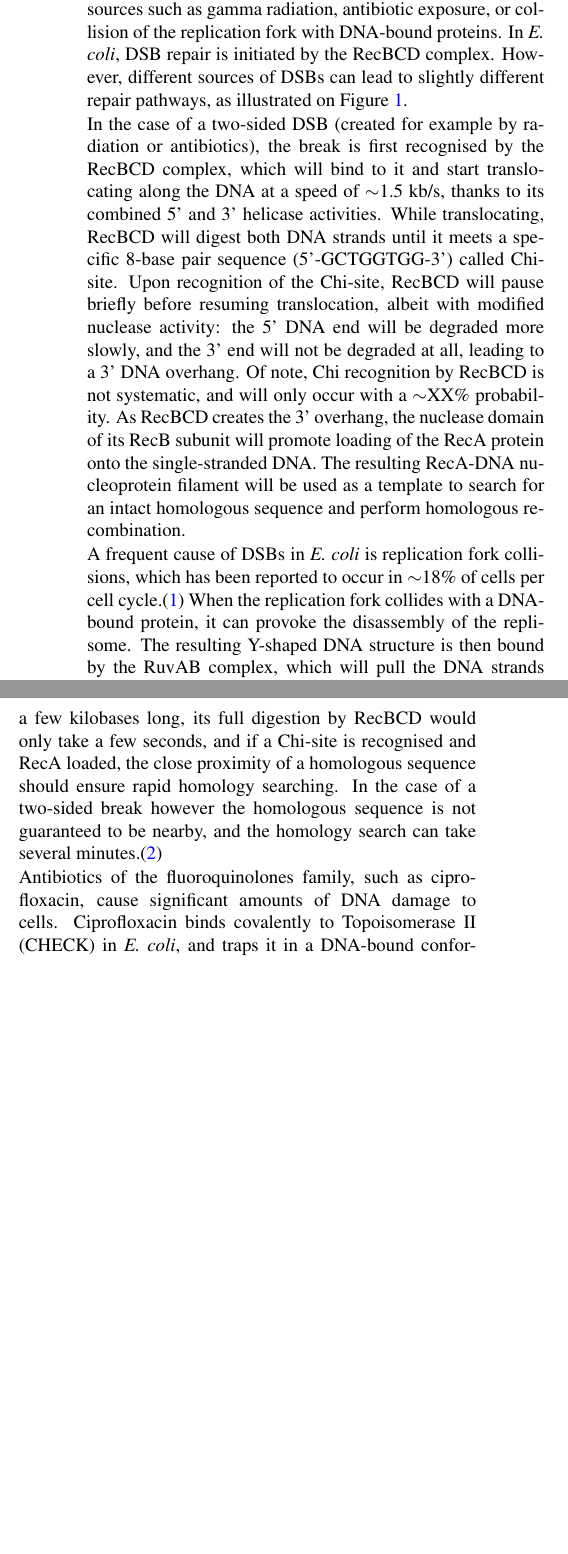
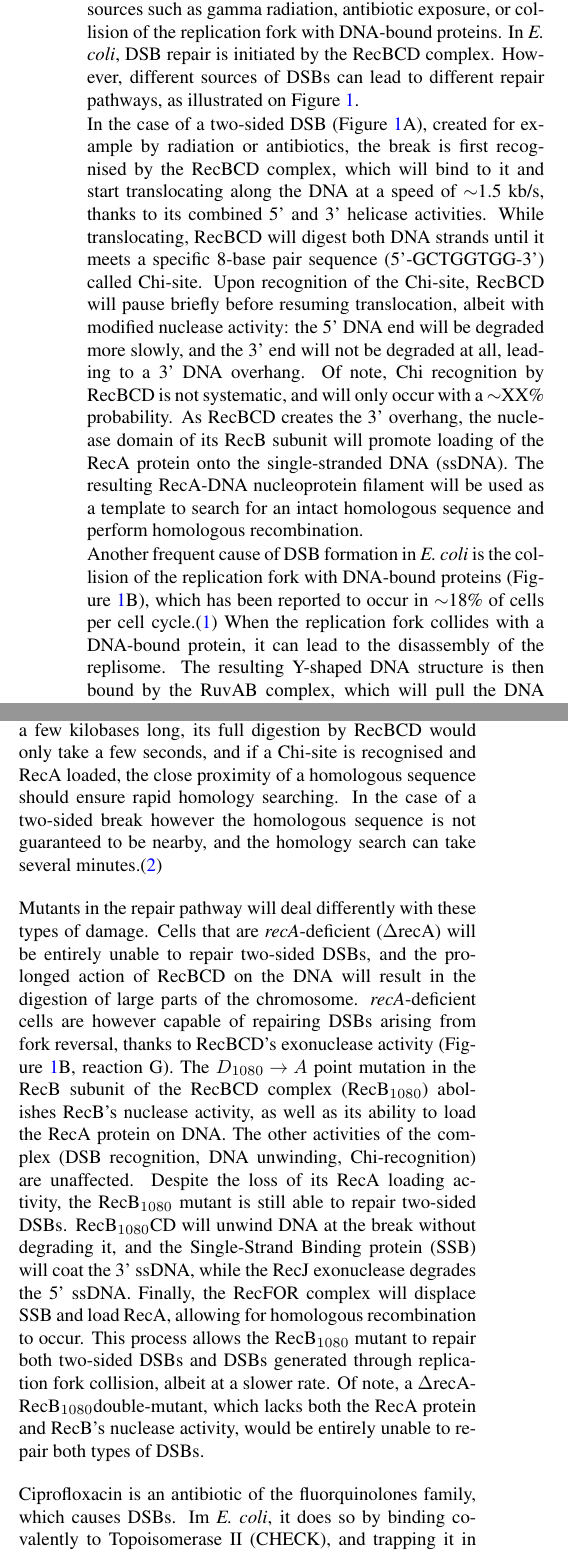
Before and after one commit to DanielThedie/RecB_article, a LaTeX document (Article.tex, which reads Introduction.tex): two parts of the columns of page 1 of 14 before the commit and two parts of the columns of page 1 of 15 after it, joined at a grey line, cut so that both start at the same text, the shorter picture padded with empty space. Compiled offline with pdfLaTeX.

Commit message:
Added paragraphs on mutants and on DSB generation by cipro

```diff
--- a/Introduction.tex
+++ b/Introduction.tex
@@ -1,10 +1,10 @@
 \section*{Introduction}
 
-DNA double-strand breaks (DSBs) pose a serious threat to the integrity of bacterial cells. They can arise from various sources such as gamma radiation, antibiotic exposure, or collision of the replication fork with DNA-bound proteins. In \emph{E. coli}, DSB repair is initiated by the RecBCD complex. However, different sources of DSBs can lead to slightly different repair pathways, as illustrated on Figure \ref{Fig:DSB_scheme}.
+DNA double-strand breaks (DSBs) pose a serious threat to the integrity of bacterial cells. They can arise from various sources such as gamma radiation, antibiotic exposure, or collision of the replication fork with DNA-bound proteins. In \emph{E. coli}, DSB repair is initiated by the RecBCD complex. However, different sources of DSBs can lead to different repair pathways, as illustrated on Figure \ref{Fig:DSB_scheme}.
 
-In the case of a two-sided DSB (created for example by radiation or antibiotics), the break is first recognised by the RecBCD complex, which will bind to it and start translocating along the DNA at a speed of $\sim$1.5 kb/s, thanks to its combined 5' and 3' helicase activities. While translocating, RecBCD will digest both DNA strands until it meets a specific 8-base pair sequence (5'-GCTGGTGG-3') called Chi-site. Upon recognition of the Chi-site, RecBCD will pause briefly before resuming translocation, albeit with modified nuclease activity: the 5' DNA end will be degraded more slowly, and the 3' end will not be degraded at all, leading to a 3' DNA overhang. Of note, Chi recognition by RecBCD is not systematic, and will only occur with a $\sim$XX\% probability. As RecBCD creates the 3' overhang, the nuclease domain of its RecB subunit will promote loading of the RecA protein onto the single-stranded DNA. The resulting RecA-DNA nucleoprotein filament will be used as a template to search for an intact homologous sequence and perform homologous recombination.
+In the case of a two-sided DSB (Figure \ref{Fig:DSB_scheme}A), created for example by radiation or antibiotics, the break is first recognised by the RecBCD complex, which will bind to it and start translocating along the DNA at a speed of $\sim$1.5 kb/s, thanks to its combined 5' and 3' helicase activities. While translocating, RecBCD will digest both DNA strands until it meets a specific 8-base pair sequence (5'-GCTGGTGG-3') called Chi-site. Upon recognition of the Chi-site, RecBCD will pause briefly before resuming translocation, albeit with modified nuclease activity: the 5' DNA end will be degraded more slowly, and the 3' end will not be degraded at all, leading to a 3' DNA overhang. Of note, Chi recognition by RecBCD is not systematic, and will only occur with a $\sim$XX\% probability. As RecBCD creates the 3' overhang, the nuclease domain of its RecB subunit will promote loading of the RecA protein onto the single-stranded DNA (ssDNA). The resulting RecA-DNA nucleoprotein filament will be used as a template to search for an intact homologous sequence and perform homologous recombination.
 
-A frequent cause of DSBs in \emph{E. coli} is replication fork collisions, which has been reported to occur in $\sim$18\% of cells per cell cycle.\cite{Sinha2018} When the replication fork collides with a DNA-bound protein, it can provoke the disassembly of the replisome. The resulting Y-shaped DNA structure is then bound by the RuvAB complex, which will pull the DNA strands (in a process called "branch migration") to create a "chicken-foot" four-way DNA structure. The free end of this structure (DNA tail) is bound by RecBCD, which will either (i) digest the whole DNA tail and displace RuvAB, allowing the replisome to be re-loaded, or (ii) recognise a Chi-site and load the RecA protein onto the 3' end of the DNA tail. Since this part of the DNA was recently replicated, a homologous sequence is necessarily present in close proximity, and can be used for homologous recombination.
+Another frequent cause of DSB formation in \emph{E. coli} is the collision of the replication fork with DNA-bound proteins (Figure \ref{Fig:DSB_scheme}B), which has been reported to occur in $\sim$18\% of cells per cell cycle.\cite{Sinha2018} When the replication fork collides with a DNA-bound protein, it can lead to the disassembly of the replisome. The resulting Y-shaped DNA structure is then bound by the RuvAB complex, which will pull the DNA strands (in a process called "branch migration") to create a "chicken-foot" four-way DNA structure. The free end of this structure (DNA tail) is bound by RecBCD, which will either (i) digest the whole DNA tail and displace RuvAB, allowing the replisome to be re-loaded, or (ii) recognise a Chi-site and load the RecA protein onto the 3' end of the DNA tail. Since this part of the DNA was recently replicated, a homologous sequence is necessarily present in close proximity, and can be used for homologous recombination.
 
 In the case of fork collisions, the DSB repair process is expected to occur faster than in the case of a two-sided break caused by antibiotics or radiation. Since the DNA tail is only a few kilobases long, its full digestion by RecBCD would only take a few seconds, and if a Chi-site is recognised and RecA loaded, the close proximity of a homologous sequence should ensure rapid homology searching. In the case of a two-sided break however the homologous sequence is not guaranteed to be nearby, and the homology search can take several minutes.\cite{Wiktor2021}
 
@@ -15,17 +15,24 @@ In the case of fork collisions, the DSB repair process is expected to occur fast
     \label{Fig:DSB_scheme}
 \end{figure*}
+
+% Add something about drecA and RecB1080 here (how are the pathways disturbed?)
+Mutants in the repair pathway will deal differently with these types of damage. Cells that are \emph{recA}-deficient (\dreca) will be entirely unable to repair two-sided DSBs, and the prolonged action of RecBCD on the DNA will result in the digestion of large parts of the chromosome. \emph{recA}-deficient cells are however capable of repairing DSBs arising from fork reversal, thanks to RecBCD's exonuclease activity (Figure \ref{Fig:DSB_scheme}B, reaction G). The $D_{1080} \rightarrow A$ point mutation in the RecB subunit of the RecBCD complex (\teneighty) abolishes RecB's nuclease activity, as well as its ability to load the RecA protein on DNA. The other activities of the complex (DSB recognition, DNA unwinding, Chi-recognition) are unaffected. Despite the loss of its RecA loading activity, the \teneighty\ mutant is still able to repair two-sided DSBs. \teneighty CD will unwind DNA at the break without degrading it, and the Single-Strand Binding protein (SSB) will coat the 3' ssDNA, while the RecJ exonuclease degrades the 5' ssDNA. Finally, the RecFOR complex will displace SSB and load RecA, allowing for homologous recombination to occur. This process allows the \teneighty\ mutant to repair both two-sided DSBs and DSBs generated through replication fork collision, albeit at a slower rate. Of note, a \dreca-\teneighty double-mutant, which lacks both the RecA protein and RecB's nuclease activity, would be entirely unable to repair both types of DSBs.
 
 % Antibiotics such as ciprofloxacin can cause massive amounts of damage
 % Cipro poisons gyrase, which forms a covalent complex on DNA
 % How this forms DSBs is unclear, could involve fork reversals and/or 2-sided DSBs created by the removal of the poisoned gyrase (with contribution of ExoVII)
 % How does the cell deal with that damage?
-Antibiotics of the fluoro\-quinolones family, such as cipro\-flox\-acin, cause significant amounts of DNA damage to cells. Ciprofloxacin binds covalently to Topoisomerase II (CHECK) in \emph{E. coli}, and traps it in a DNA-bound conformation.
+Ciprofloxacin is an antibiotic of the fluor\-quinolones family, which causes DSBs. Im \emph{E. coli}, it does so by binding covalently to Topoisomerase II (CHECK), and trapping it in a DNA-bound conformation. Even though it is known that ciprofloxacin creates DSBs that are repaired by RecBCD, the exact mechanism through which the DSBs are created is still unclear. Since the poisoned gyrase is tightly bound to DNA, it might cause replication fork collisions, and the subsequent repair of a chicken foot structure (Figure \ref{Fig:DSB_scheme}B). The ciprofloxacin-poisoned gyrase is trapped in the "open" stage of its catalytic cycle, where it holds together two disjointed DNA ends. Therefore, upon removal of the gyrase (which likely involves the ExoVII nuclease), we can reasonably expect the formation of a two-sided DSB. It is likely that in fast-growing cells, which contain multiple replication forks, both processes are taking place.
 
 % We use different antibiotic concentrations to see the difference between low and high amounts of damage
 % We look at our metrics over time to see how the damage is dealt with
 % We use mutants to assess the importance of different parts of the repair mechanism
 
 
+% Details about the microscopy technique we use (enhanced localisation microscopy)
+
+
 % In this paper, we aim to give more insight into specific steps of DSB repair
+% NOVELTY: in-vivo + cipro + time-lapse imaging
 % RecBCD binding time
 % What happens when damage is too extensive to be repaired
```
Also changed, not shown: Introduction.tex (2 more changed lines).
